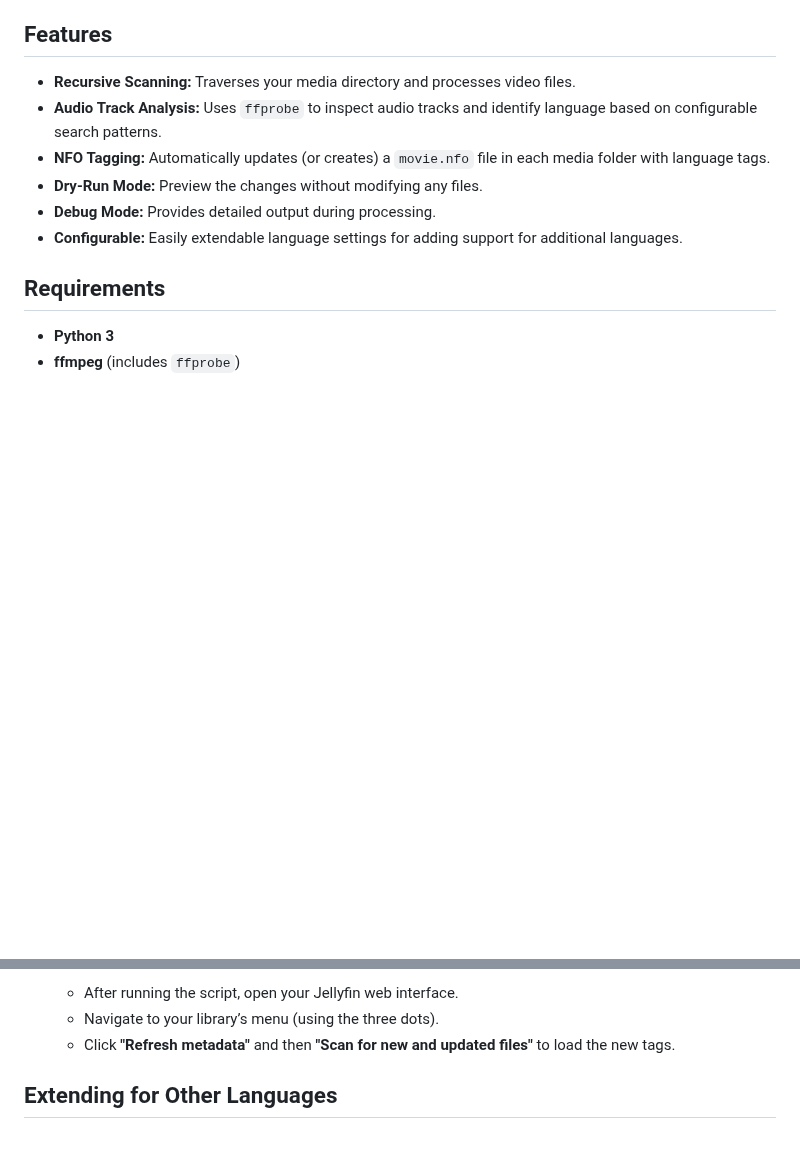
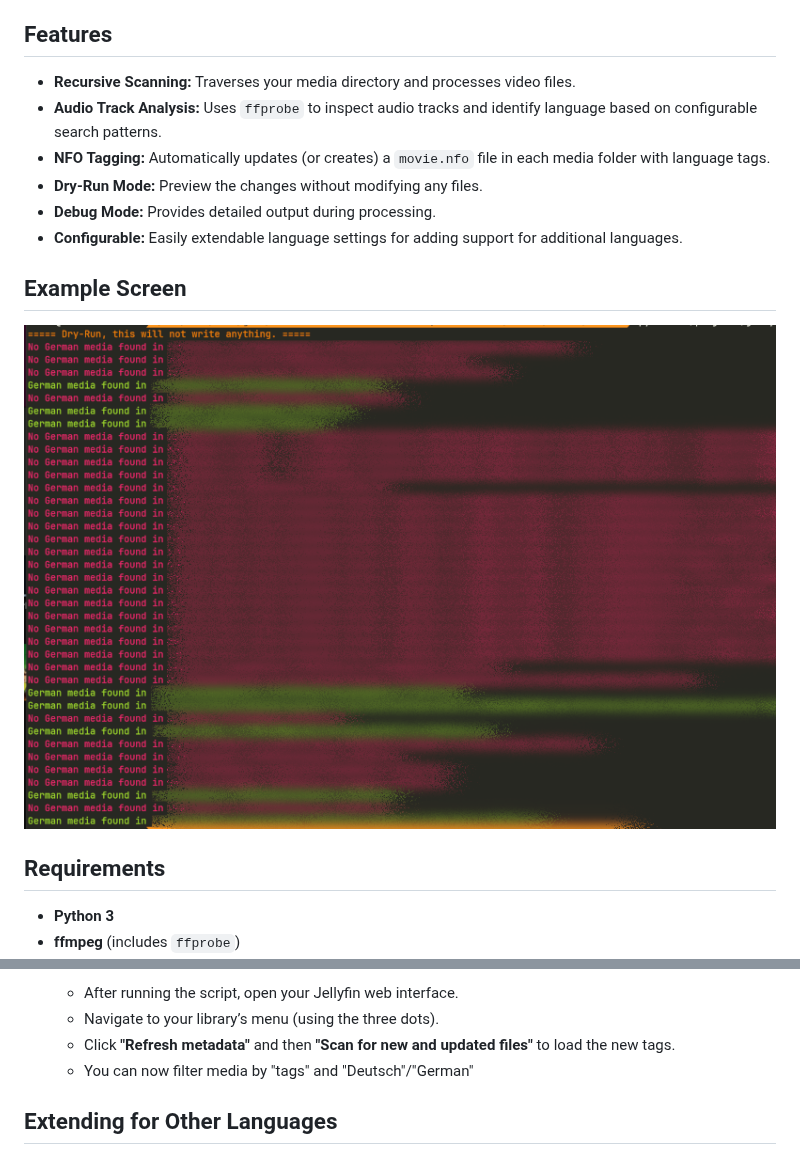
Before and after one commit to StilgarBF/jellyfin-tag-audio-lang, a Markdown page: README.md, 2 parts joined by grey strips. Rendered like a GitHub page; pictures changed too: screen-dry-run.png (added); blank space fills up the shorter version.

Commit message:
add screenshot

```diff
--- a/README.md
+++ b/README.md
@@ -10,6 +10,9 @@ The **Jellyfin Audio Language Tagger** is a Python script designed to parse your
 - **Dry-Run Mode:** Preview the changes without modifying any files.
 - **Debug Mode:** Provides detailed output during processing.
 - **Configurable:** Easily extendable language settings for adding support for additional languages.
+
+## Example Screen
+![Colored Terminal Output](screen-dry-run.png)
 
 ## Requirements
 
@@ -42,6 +45,7 @@ The **Jellyfin Audio Language Tagger** is a Python script designed to parse your
    - After running the script, open your Jellyfin web interface.
    - Navigate to your library’s menu (using the three dots).
    - Click **"Refresh metadata"** and then **"Scan for new and updated files"** to load the new tags.
+   - You can now filter media by "tags" and "Deutsch"/"German"
 
 ## Extending for Other Languages
 
```
